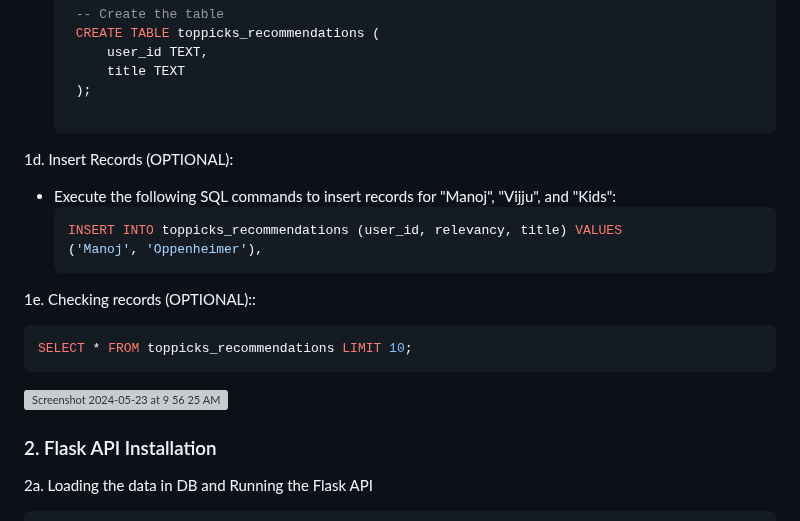
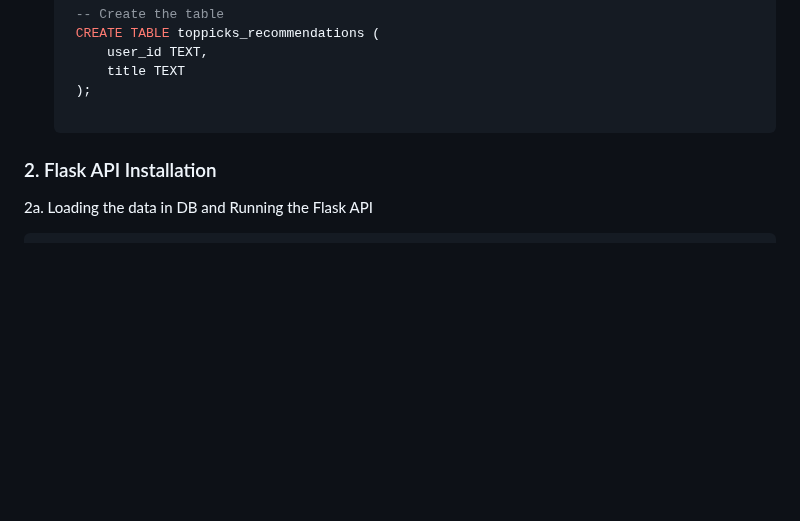
Before and after one commit to manojbusam/Top-Pick-Recommender-system, a Markdown page: README.md, the part around the change. Drawn GitHub-style; blank space fills up the shorter version; grey boxes are pictures that could not be loaded.

````diff
--- a/README.md
+++ b/README.md
@@ -41,20 +41,6 @@
       );
 
      ```
-
-1d. Insert Records (OPTIONAL):
-   - Execute the following SQL commands to insert records for "Manoj", "Vijju", and "Kids":
-     ```sql
-     INSERT INTO toppicks_recommendations (user_id, relevancy, title) VALUES
-     ('Manoj', 'Oppenheimer'),
-     ```
-
-1e. Checking records (OPTIONAL)::
-
-   ```sql
-   SELECT * FROM toppicks_recommendations LIMIT 10;
-   ```
-   ![Screenshot 2024-05-23 at 9 56 25 AM](https://github.com/manojbusam/Top-Pick-Recommender-system/assets/44409170/309d6c52-8352-4192-a324-c3225b7a4680)
 
 ### 2. Flask API Installation
 
````
